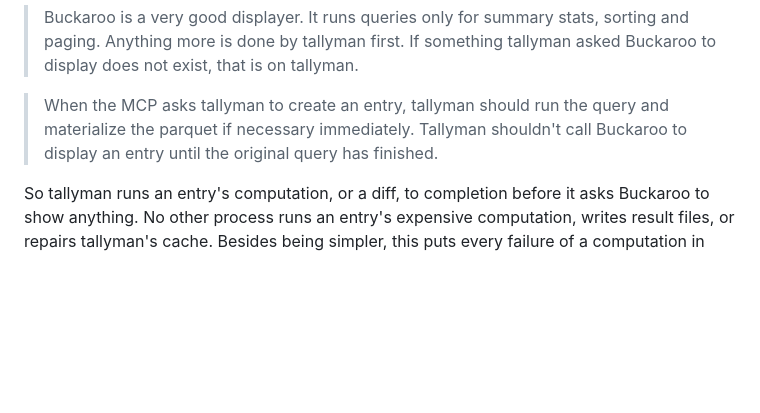
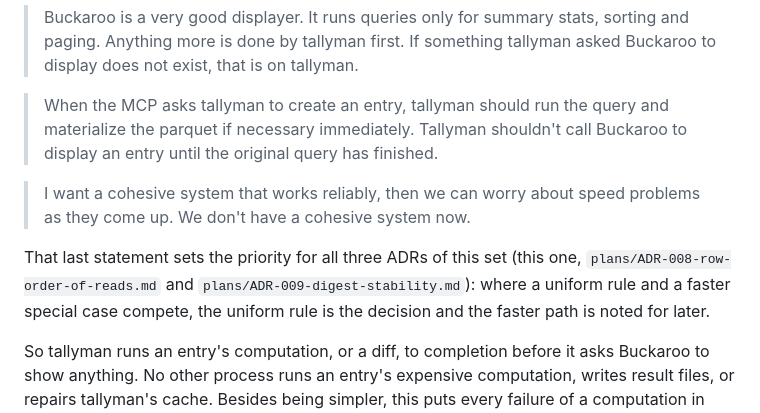
Before and after one commit to buckaroo-data/tallyman, a Markdown page: plans/ADR-007-tallyman-owned-materialization.md, the part around the change. GitHub-like rendering; blank space fills up the shorter version.

Commit message:
docs(plans): ADR-007 records the priority, cohesion and reliability before speed
Co-Authored-By: Claude Fable 5.1 <noreply@anthropic.com>

```diff
--- a/plans/ADR-007-tallyman-owned-materialization.md
+++ b/plans/ADR-007-tallyman-owned-materialization.md
@@ -138,6 +138,14 @@ reason several decisions below are consequences and not separate choices:
 > When the MCP asks tallyman to create an entry, tallyman should run the query
 > and materialize the parquet if necessary immediately. Tallyman shouldn't call
 > Buckaroo to display an entry until the original query has finished.
+
+> I want a cohesive system that works reliably, then we can worry about speed
+> problems as they come up. We don't have a cohesive system now.
+
+That last statement sets the priority for all three ADRs of this set (this one,
+`plans/ADR-008-row-order-of-reads.md` and `plans/ADR-009-digest-stability.md`):
+where a uniform rule and a faster special case compete, the uniform rule is the
+decision and the faster path is noted for later.
 
 So tallyman runs an entry's computation, or a diff, to completion before it
 asks Buckaroo to show anything. No other process runs an entry's expensive
```
